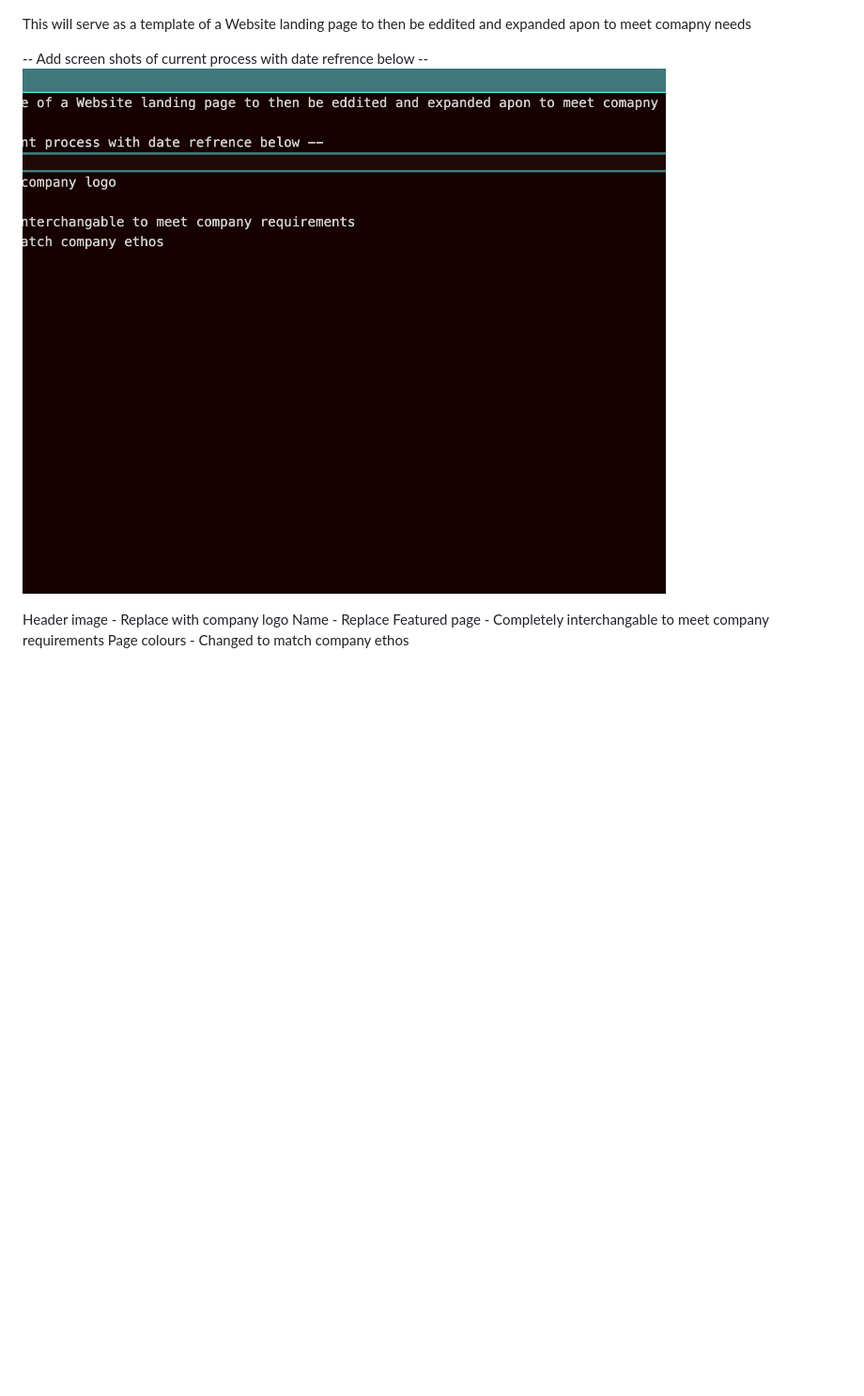
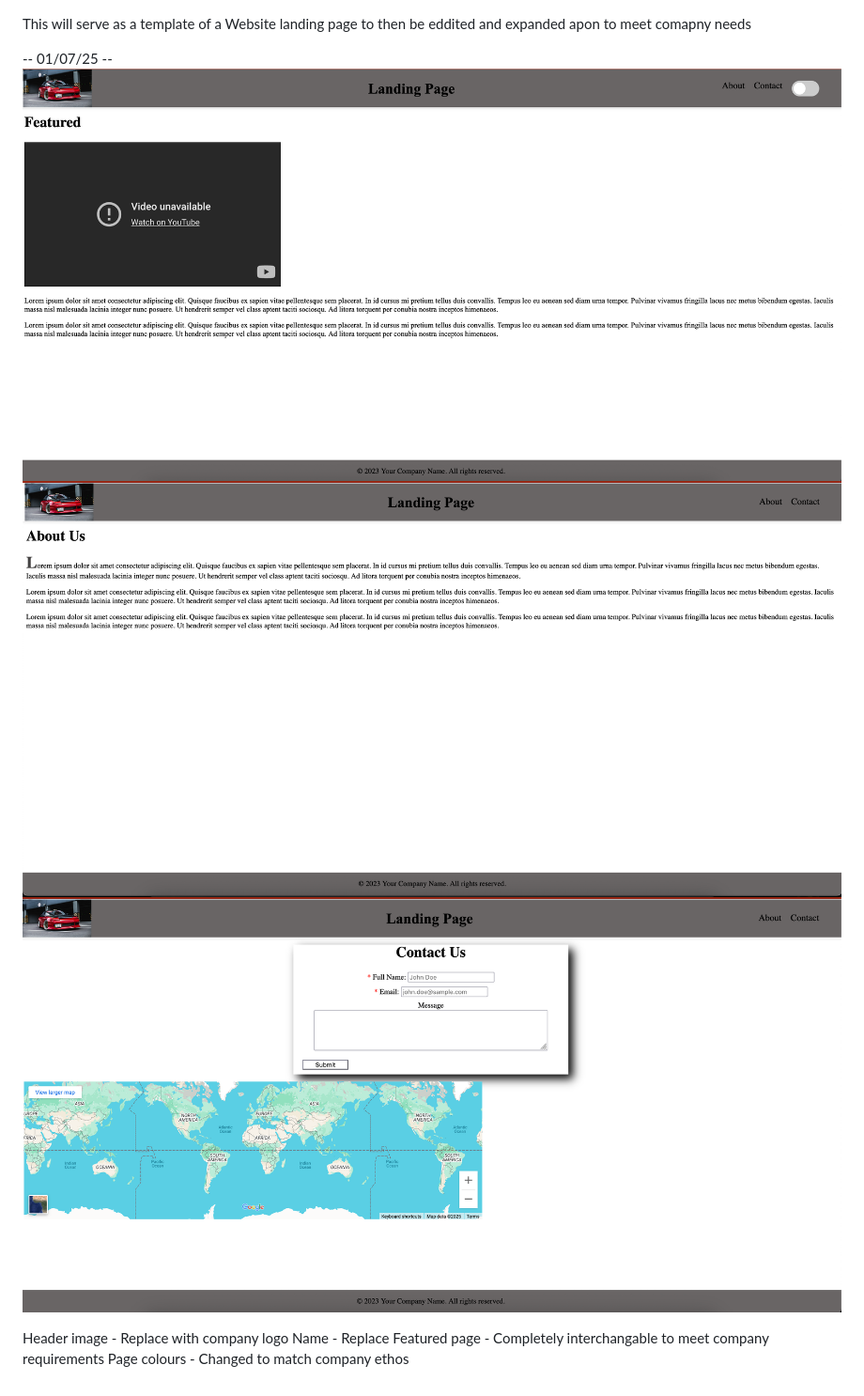
Before and after one commit to BryceReading/Website-LandingPage, a Markdown page: README.md, the part around the change. Shown: that part at 94% size. Drawn GitHub-style; pictures changed too: image-1.png (added), image-2.png (added), image-3.png (added); blank space fills up the shorter version.

Commit message:
Progress Pictures uploaded to README.md

```diff
--- a/README.md
+++ b/README.md
@@ -1,7 +1,10 @@
 This will serve as a template of a Website landing page to then be eddited and expanded apon to meet comapny needs
 
--- Add screen shots of current process with date refrence below --
-![alt text](image.png)
+-- 01/07/25 --
+![Landing-Page as of 01/07/25](image-1.png)
+![About-Page as of 01/07/25](image-2.png)
+![Contact-Page as of 01/07/25](image-3.png)
+
 
 Header image - Replace with company logo
 Name - Replace
```
